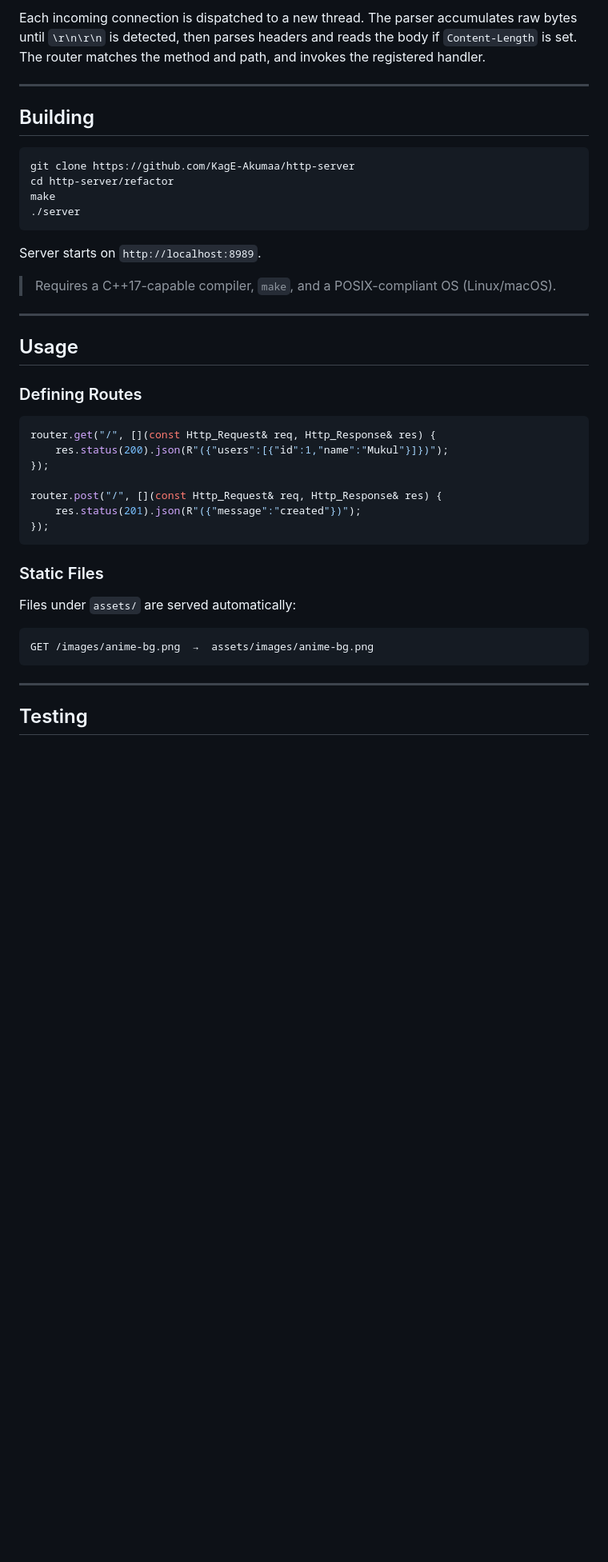
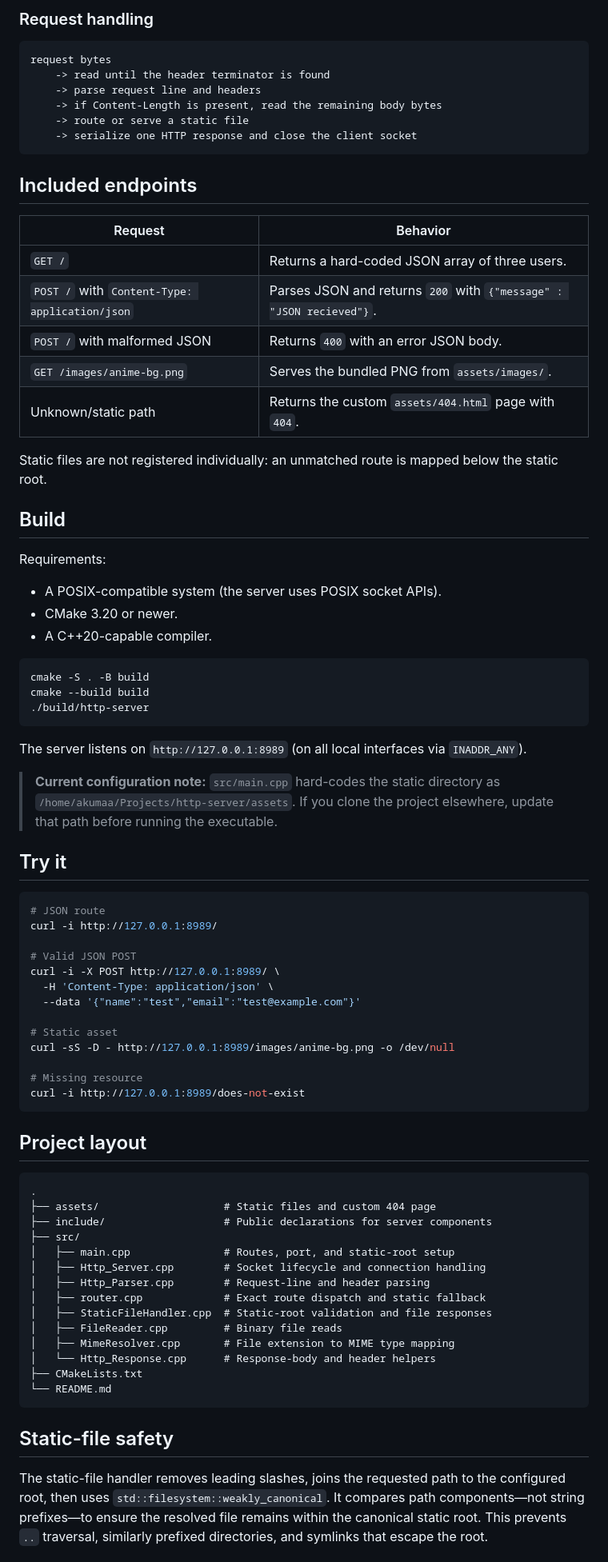
Before and after one commit to KagE-Akumaa/http-server, a Markdown page: README.md, the part around one of its changes. Shown at 80% size. Rendered like a GitHub page; blank space fills up the shorter version.

````diff
--- a/README.md
+++ b/README.md
@@ -79,47 +33,84 @@ Client → HTTP_SERVER → HTTP_Parser → Router → Handler
 ```
 
-Each incoming connection is dispatched to a new thread. The parser accumulates raw bytes until `\r\n\r\n` is detected, then parses headers and reads the body if `Content-Length` is set. The router matches the method and path, and invokes the registered handler.
+### Request handling
 
----
+```text
+request bytes
+    -> read until the header terminator is found
+    -> parse request line and headers
+    -> if Content-Length is present, read the remaining body bytes
+    -> route or serve a static file
+    -> serialize one HTTP response and close the client socket
+```
 
-## Building
+## Included endpoints
+
+| Request | Behavior |
+|---|---|
+| `GET /` | Returns a hard-coded JSON array of three users. |
+| `POST /` with `Content-Type: application/json` | Parses JSON and returns `200` with `{"message" : "JSON recieved"}`. |
+| `POST /` with malformed JSON | Returns `400` with an error JSON body. |
+| `GET /images/anime-bg.png` | Serves the bundled PNG from `assets/images/`. |
+| Unknown/static path | Returns the custom `assets/404.html` page with `404`. |
+
+Static files are not registered individually: an unmatched route is mapped below the static root.
+
+## Build
+
+Requirements:
+
+- A POSIX-compatible system (the server uses POSIX socket APIs).
+- CMake 3.20 or newer.
+- A C++20-capable compiler.
 
 ```bash
-git clone https://github.com/KagE-Akumaa/http-server
-cd http-server/refactor
-make
-./server
+cmake -S . -B build
+cmake --build build
+./build/http-server
 ```
 
-Server starts on `http://localhost:8989`.
+The server listens on `http://127.0.0.1:8989` (on all local interfaces via `INADDR_ANY`).
 
-> Requires a C++17-capable compiler, `make`, and a POSIX-compliant OS (Linux/macOS).
+> **Current configuration note:** `src/main.cpp` hard-codes the static directory as `/home/akumaa/Projects/http-server/assets`. If you clone the project elsewhere, update that path before running the executable.
 
----
+## Try it
 
-## Usage
+```bash
+# JSON route
+curl -i http://127.0.0.1:8989/
 
-### Defining Routes
+# Valid JSON POST
+curl -i -X POST http://127.0.0.1:8989/ \
+  -H 'Content-Type: application/json' \
+  --data '{"name":"test","email":"test@example.com"}'
 
-```cpp
-router.get("/", [](const Http_Request& req, Http_Response& res) {
-    res.status(200).json(R"({"users":[{"id":1,"name":"Mukul"}]})");
-});
+# Static asset
+curl -sS -D - http://127.0.0.1:8989/images/anime-bg.png -o /dev/null
 
-router.post("/", [](const Http_Request& req, Http_Response& res) {
-    res.status(201).json(R"({"message":"created"})");
-});
+# Missing resource
+curl -i http://127.0.0.1:8989/does-not-exist
 ```
 
-### Static Files
+## Project layout
 
-Files under `assets/` are served automatically:
-
-```
-GET /images/anime-bg.png  →  assets/images/anime-bg.png
+```text
+.
+├── assets/                    # Static files and custom 404 page
+├── include/                   # Public declarations for server components
+├── src/
+│   ├── main.cpp               # Routes, port, and static-root setup
+│   ├── Http_Server.cpp        # Socket lifecycle and connection handling
+│   ├── Http_Parser.cpp        # Request-line and header parsing
+│   ├── router.cpp             # Exact route dispatch and static fallback
+│   ├── StaticFileHandler.cpp  # Static-root validation and file responses
+│   ├── FileReader.cpp         # Binary file reads
+│   ├── MimeResolver.cpp       # File extension to MIME type mapping
+│   └── Http_Response.cpp      # Response-body and header helpers
+├── CMakeLists.txt
+└── README.md
 ```
 
----
+## Static-file safety
 
-## Testing
+The static-file handler removes leading slashes, joins the requested path to the configured root, then uses `std::filesystem::weakly_canonical`. It compares path components—not string prefixes—to ensure the resolved file remains within the canonical static root. This prevents `..` traversal, similarly prefixed directories, and symlinks that escape the root.
 
````
Also changed, not shown: other parts of README.md (+41 -139 lines).
